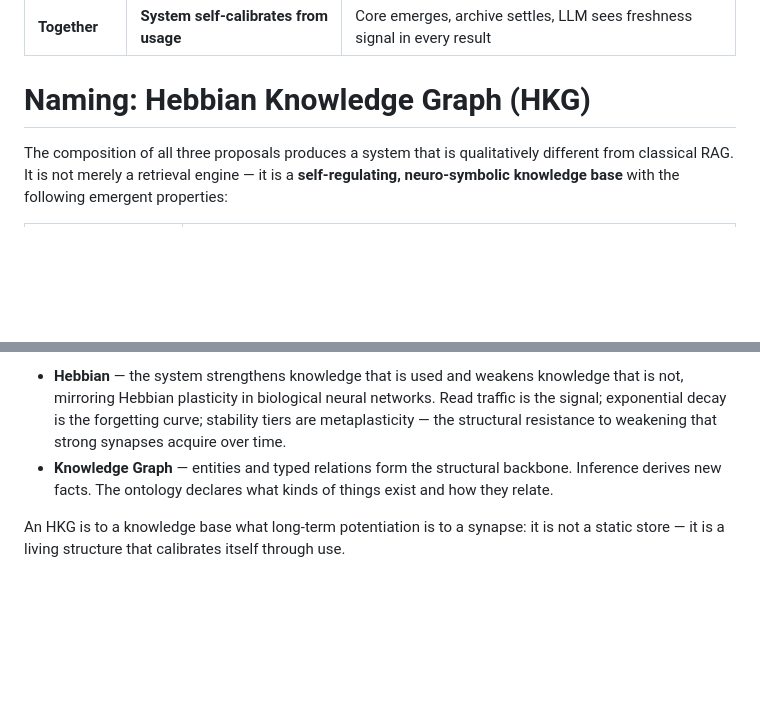
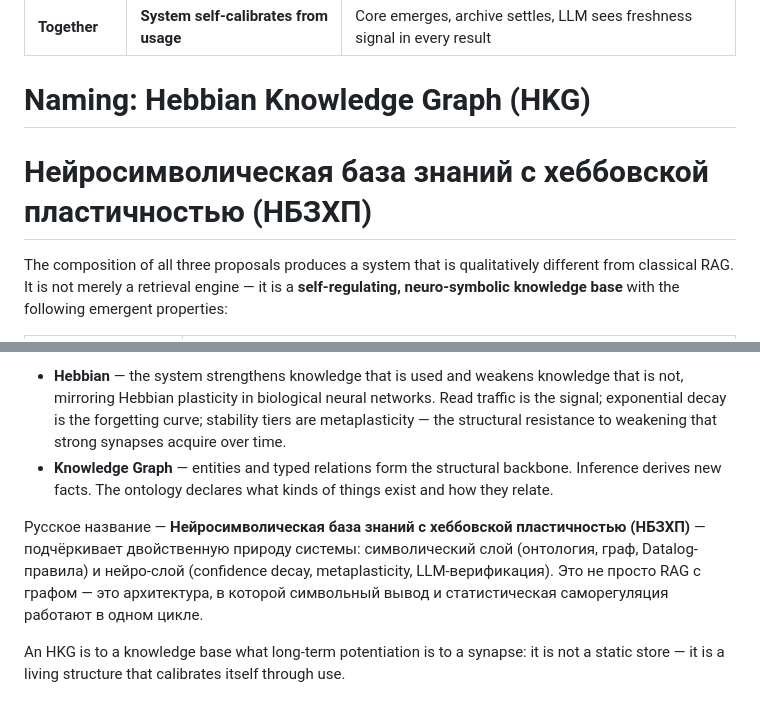
Before and after one commit to Viktorokh96/graphrag-mcp, a Markdown page: PROPOSAL.md, 2 parts joined by grey strips. GitHub-like rendering; blank space fills up the shorter version.

Commit message:
proposal: add Russian naming — НБЗХП

```diff
--- a/PROPOSAL.md
+++ b/PROPOSAL.md
@@ -845,6 +845,7 @@ The LLM can now construct an answer that:
 
 
 # Naming: Hebbian Knowledge Graph (HKG)
+# Нейросимволическая база знаний с хеббовской пластичностью (НБЗХП)
 
 The composition of all three proposals produces a system that is qualitatively
 different from classical RAG. It is not merely a retrieval engine — it is a
@@ -874,6 +875,13 @@ The name **Hebbian Knowledge Graph** reflects the core design principle:
   backbone. Inference derives new facts. The ontology declares what kinds
   of things exist and how they relate.
 
+Русское название — **Нейросимволическая база знаний с хеббовской
+пластичностью (НБЗХП)** — подчёркивает двойственную природу системы:
+символический слой (онтология, граф, Datalog-правила) и нейро-слой
+(confidence decay, metaplasticity, LLM-верификация). Это не просто
+RAG с графом — это архитектура, в которой символьный вывод и
+статистическая саморегуляция работают в одном цикле.
+
 An HKG is to a knowledge base what long-term potentiation is to a synapse:
 it is not a static store — it is a living structure that calibrates itself
 through use.
```
